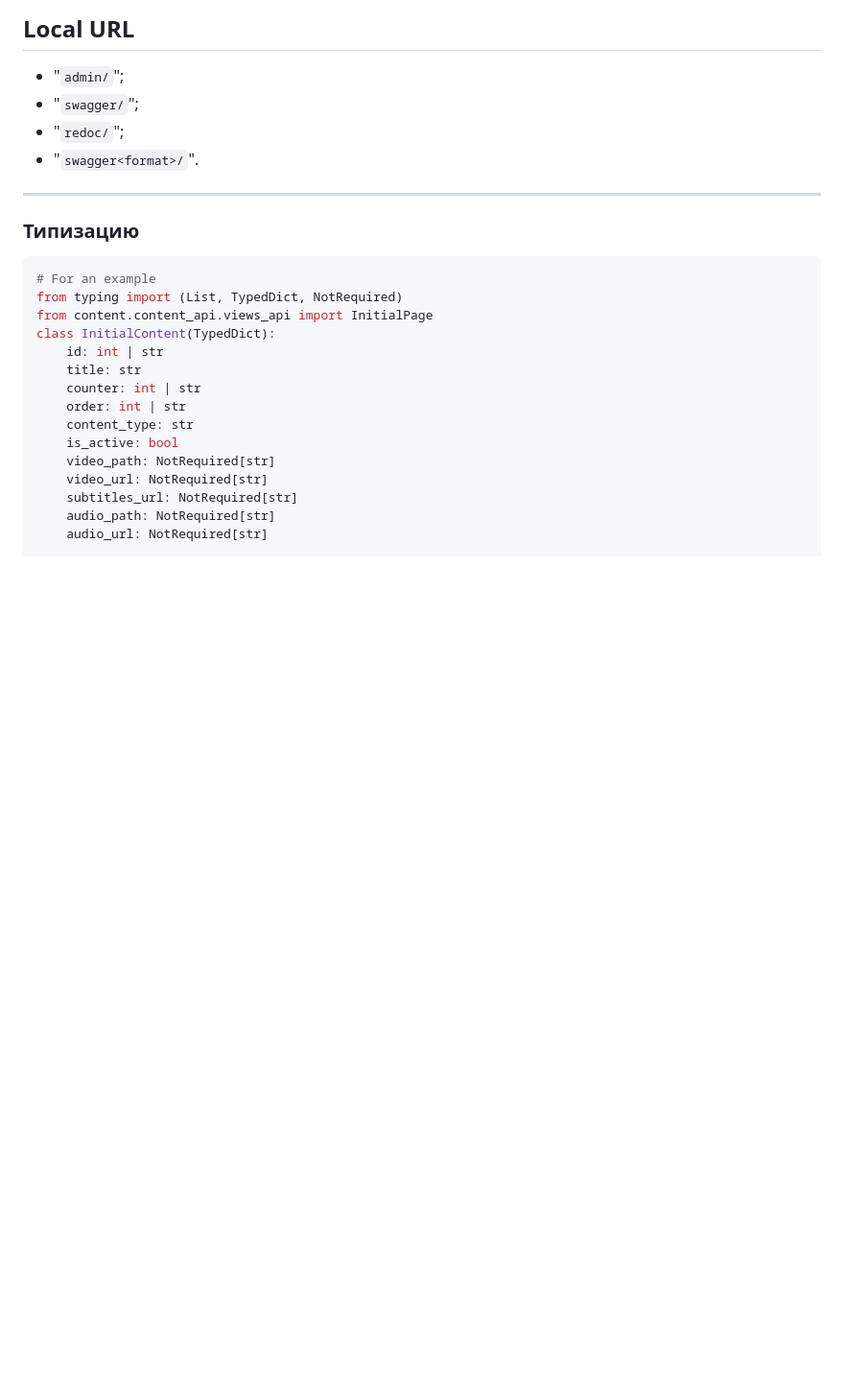
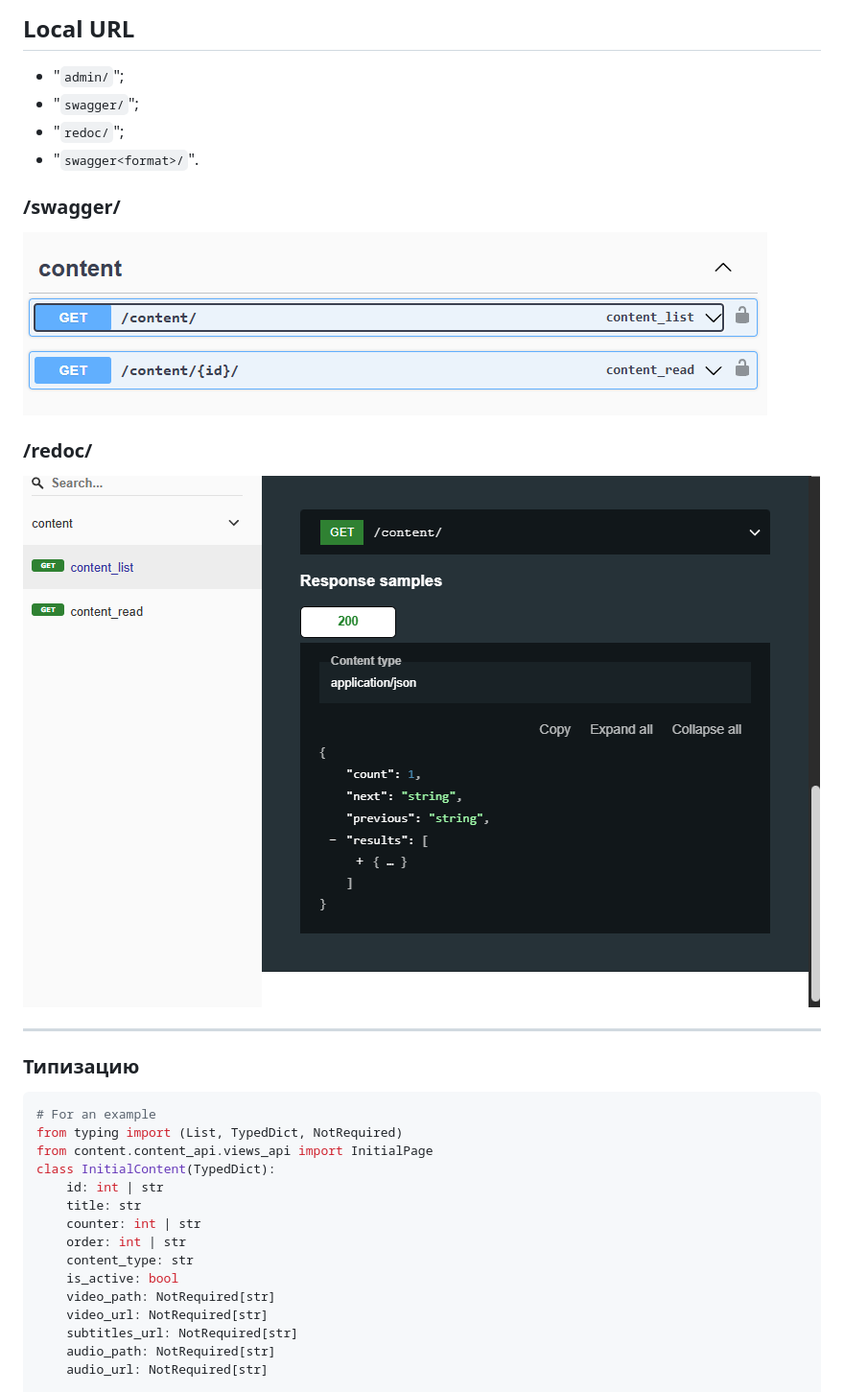
Before and after one commit to Tryd0g0lik/kontinent, a Markdown page: README.md, the part around the change. Shown at 96% size. Rendered like a GitHub page; pictures changed too: img/redoc.png (added), img/swagger.png (added); blank space fills up the shorter version.

Commit message:
[cicd]: swagger was updated

```diff
--- a/README.md
+++ b/README.md
@@ -149,6 +149,13 @@ File "`project/settings.py`" have a basis option plus:
 * "`swagger/`";
 * "`redoc/`";
 * "`swagger<format>/`".
+
+
+### /swagger/
+![swagger](./img/swagger.png)
+
+### /redoc/
+![redoc](./img/redoc.png)
 
 ----
 ### Типизацию
```
Also changed, not shown: img/docker.png (added), 8 other files.
